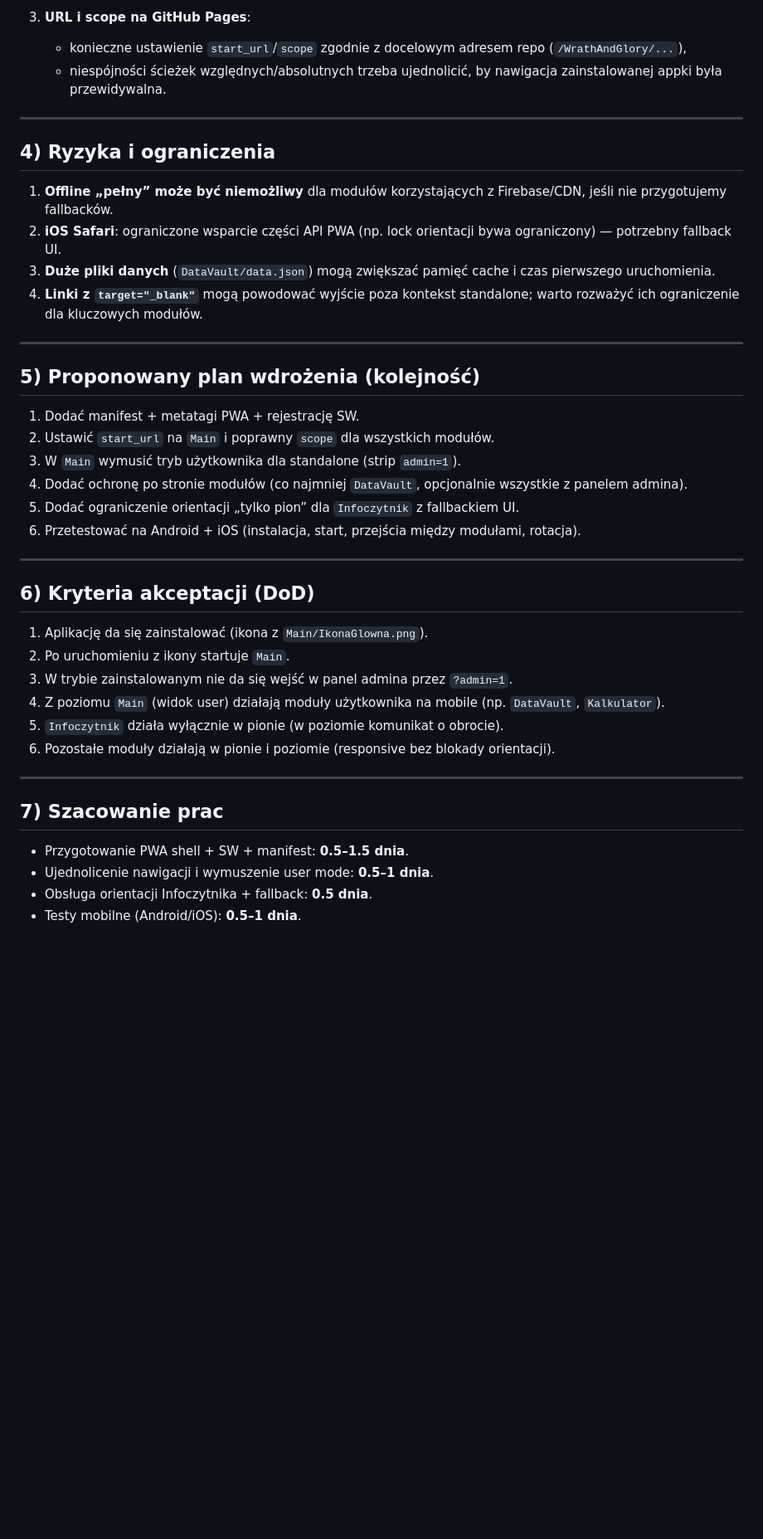
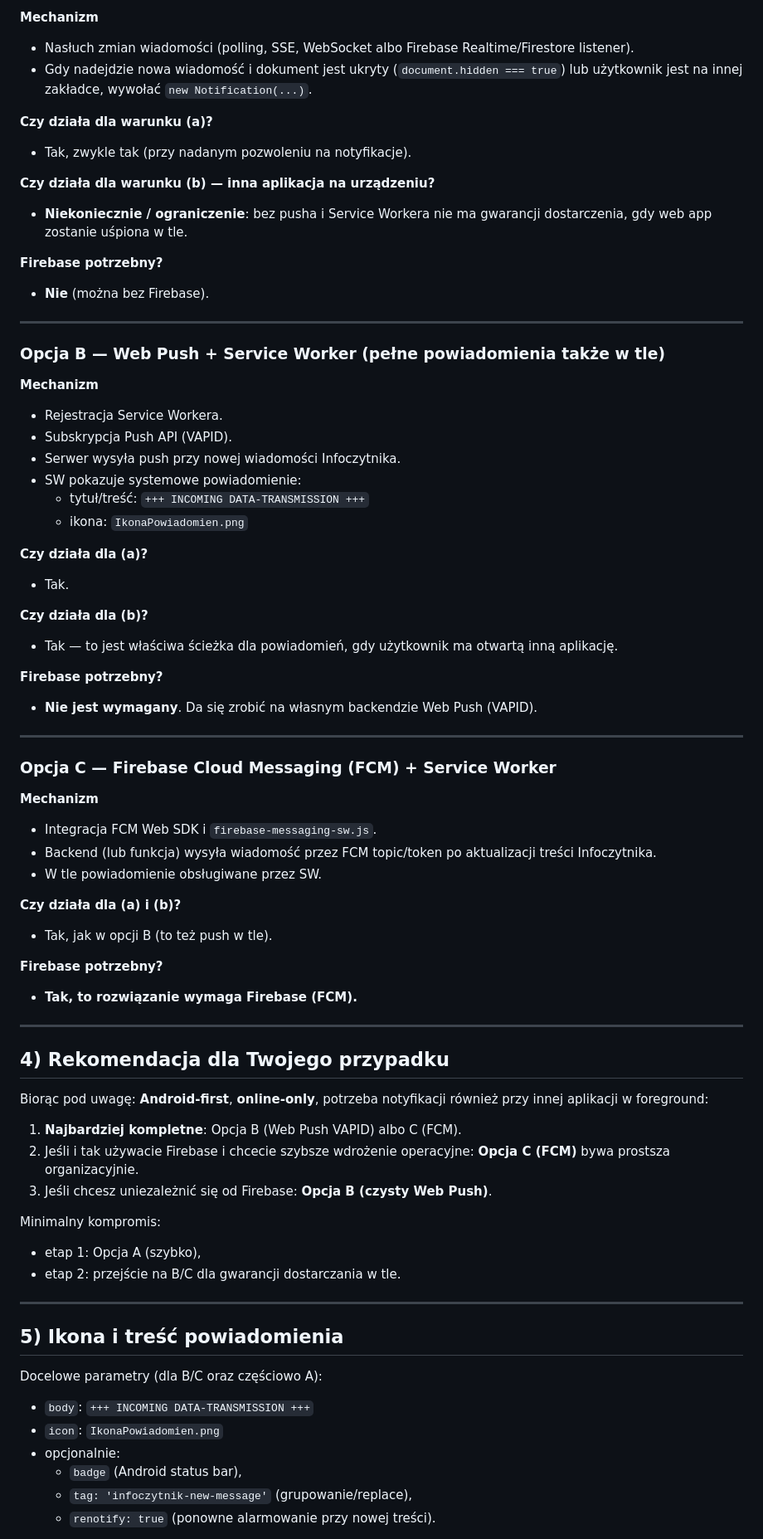
Before and after one commit to CuteLittleGoat/WrathAndGlory, a Markdown page: Analizy/Analiza_Wdrozenia_PWA_Main_User_Infoczytnik.md, the part around one of its changes. Shown at 83% size. GitHub-like rendering; blank space fills up the shorter version.

```diff
--- a/Analizy/Analiza_Wdrozenia_PWA_Main_User_Infoczytnik.md
+++ b/Analizy/Analiza_Wdrozenia_PWA_Main_User_Infoczytnik.md
@@ -67,45 +59,76 @@ Tak — **wdrożenie jest możliwe** i sensownie podzielić je na 3 warstwy:
 
-3. **URL i scope na GitHub Pages**:
-   - konieczne ustawienie `start_url`/`scope` zgodnie z docelowym adresem repo (`/WrathAndGlory/...`),
-   - niespójności ścieżek względnych/absolutnych trzeba ujednolicić, by nawigacja zainstalowanej appki była przewidywalna.
+**Mechanizm**
+- Nasłuch zmian wiadomości (polling, SSE, WebSocket albo Firebase Realtime/Firestore listener).
+- Gdy nadejdzie nowa wiadomość i dokument jest ukryty (`document.hidden === true`) lub użytkownik jest na innej zakładce, wywołać `new Notification(...)`.
+
+**Czy działa dla warunku (a)?**
+- Tak, zwykle tak (przy nadanym pozwoleniu na notyfikacje).
+
+**Czy działa dla warunku (b) — inna aplikacja na urządzeniu?**
+- **Niekoniecznie / ograniczenie**: bez pusha i Service Workera nie ma gwarancji dostarczenia, gdy web app zostanie uśpiona w tle.
+
+**Firebase potrzebny?**
+- **Nie** (można bez Firebase).
 
 ---
 
-## 4) Ryzyka i ograniczenia
+### Opcja B — Web Push + Service Worker (pełne powiadomienia także w tle)
 
-1. **Offline „pełny” może być niemożliwy** dla modułów korzystających z Firebase/CDN, jeśli nie przygotujemy fallbacków.
-2. **iOS Safari**: ograniczone wsparcie części API PWA (np. lock orientacji bywa ograniczony) — potrzebny fallback UI.
-3. **Duże pliki danych** (`DataVault/data.json`) mogą zwiększać pamięć cache i czas pierwszego uruchomienia.
-4. **Linki z `target="_blank"`** mogą powodować wyjście poza kontekst standalone; warto rozważyć ich ograniczenie dla kluczowych modułów.
+**Mechanizm**
+- Rejestracja Service Workera.
+- Subskrypcja Push API (VAPID).
+- Serwer wysyła push przy nowej wiadomości Infoczytnika.
+- SW pokazuje systemowe powiadomienie:
+  - tytuł/treść: `+++ INCOMING DATA-TRANSMISSION +++`
+  - ikona: `IkonaPowiadomien.png`
+
+**Czy działa dla (a)?**
+- Tak.
+
+**Czy działa dla (b)?**
+- Tak — to jest właściwa ścieżka dla powiadomień, gdy użytkownik ma otwartą inną aplikację.
+
+**Firebase potrzebny?**
+- **Nie jest wymagany**. Da się zrobić na własnym backendzie Web Push (VAPID).
 
 ---
 
-## 5) Proponowany plan wdrożenia (kolejność)
+### Opcja C — Firebase Cloud Messaging (FCM) + Service Worker
 
-1. Dodać manifest + metatagi PWA + rejestrację SW.
-2. Ustawić `start_url` na `Main` i poprawny `scope` dla wszystkich modułów.
-3. W `Main` wymusić tryb użytkownika dla standalone (strip `admin=1`).
-4. Dodać ochronę po stronie modułów (co najmniej `DataVault`, opcjonalnie wszystkie z panelem admina).
-5. Dodać ograniczenie orientacji „tylko pion” dla `Infoczytnik` z fallbackiem UI.
-6. Przetestować na Android + iOS (instalacja, start, przejścia między modułami, rotacja).
+**Mechanizm**
+- Integracja FCM Web SDK i `firebase-messaging-sw.js`.
+- Backend (lub funkcja) wysyła wiadomość przez FCM topic/token po aktualizacji treści Infoczytnika.
+- W tle powiadomienie obsługiwane przez SW.
+
+**Czy działa dla (a) i (b)?**
+- Tak, jak w opcji B (to też push w tle).
+
+**Firebase potrzebny?**
+- **Tak, to rozwiązanie wymaga Firebase (FCM).**
 
 ---
 
-## 6) Kryteria akceptacji (DoD)
+## 4) Rekomendacja dla Twojego przypadku
 
-1. Aplikację da się zainstalować (ikona z `Main/IkonaGlowna.png`).
-2. Po uruchomieniu z ikony startuje `Main`.
-3. W trybie zainstalowanym nie da się wejść w panel admina przez `?admin=1`.
-4. Z poziomu `Main` (widok user) działają moduły użytkownika na mobile (np. `DataVault`, `Kalkulator`).
-5. `Infoczytnik` działa wyłącznie w pionie (w poziomie komunikat o obrocie).
-6. Pozostałe moduły działają w pionie i poziomie (responsive bez blokady orientacji).
+Biorąc pod uwagę: **Android-first**, **online-only**, potrzeba notyfikacji również przy innej aplikacji w foreground:
+
+1. **Najbardziej kompletne**: Opcja B (Web Push VAPID) albo C (FCM).
+2. Jeśli i tak używacie Firebase i chcecie szybsze wdrożenie operacyjne: **Opcja C (FCM)** bywa prostsza organizacyjnie.
+3. Jeśli chcesz uniezależnić się od Firebase: **Opcja B (czysty Web Push)**.
+
+Minimalny kompromis:
+- etap 1: Opcja A (szybko),
+- etap 2: przejście na B/C dla gwarancji dostarczania w tle.
 
 ---
 
-## 7) Szacowanie prac
+## 5) Ikona i treść powiadomienia
 
-- Przygotowanie PWA shell + SW + manifest: **0.5–1.5 dnia**.
-- Ujednolicenie nawigacji i wymuszenie user mode: **0.5–1 dnia**.
-- Obsługa orientacji Infoczytnika + fallback: **0.5 dnia**.
-- Testy mobilne (Android/iOS): **0.5–1 dnia**.
+Docelowe parametry (dla B/C oraz częściowo A):
+- `body`: `+++ INCOMING DATA-TRANSMISSION +++`
+- `icon`: `IkonaPowiadomien.png`
+- opcjonalnie:
+  - `badge` (Android status bar),
+  - `tag: 'infoczytnik-new-message'` (grupowanie/replace),
+  - `renotify: true` (ponowne alarmowanie przy nowej treści).
 
```
Also changed, not shown: other parts of Analizy/Analiza_Wdrozenia_PWA_Main_User_Infoczytnik.md (+93 -52 lines).
